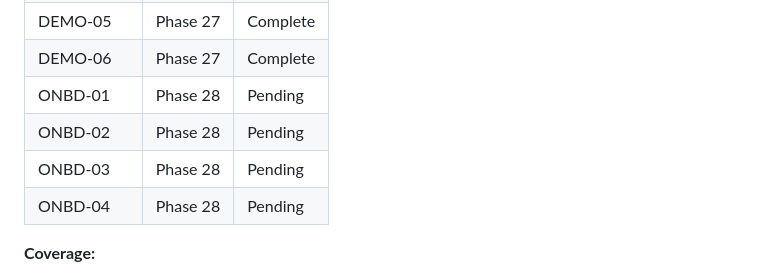
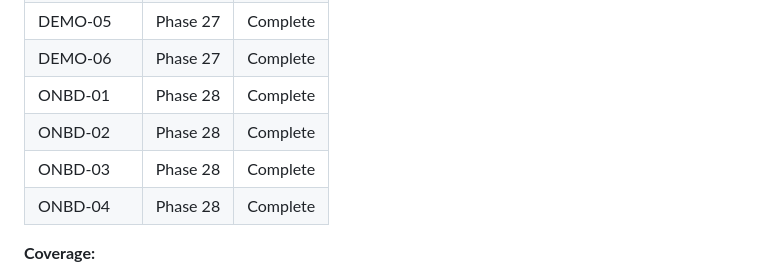
Before and after one commit to tslateman/spec-trace, a Markdown page: .planning/REQUIREMENTS.md, the part around one of its changes. Rendered like a GitHub page.

```diff
--- a/.planning/REQUIREMENTS.md
+++ b/.planning/REQUIREMENTS.md
@@ -82,10 +82,10 @@ Which phases cover which requirements. Updated during roadmap creation.
 | DEMO-04 | Phase 26 | Complete |
 | DEMO-05 | Phase 27 | Complete |
 | DEMO-06 | Phase 27 | Complete |
-| ONBD-01 | Phase 28 | Pending |
-| ONBD-02 | Phase 28 | Pending |
-| ONBD-03 | Phase 28 | Pending |
-| ONBD-04 | Phase 28 | Pending |
+| ONBD-01 | Phase 28 | Complete |
+| ONBD-02 | Phase 28 | Complete |
+| ONBD-03 | Phase 28 | Complete |
+| ONBD-04 | Phase 28 | Complete |
 
 **Coverage:**
 - v9 requirements: 18 total
```
Also changed, not shown: other parts of .planning/REQUIREMENTS.md (+4 -4 lines), .planning/v9-MILESTONE-AUDIT.md (added, +403 -0 lines).
